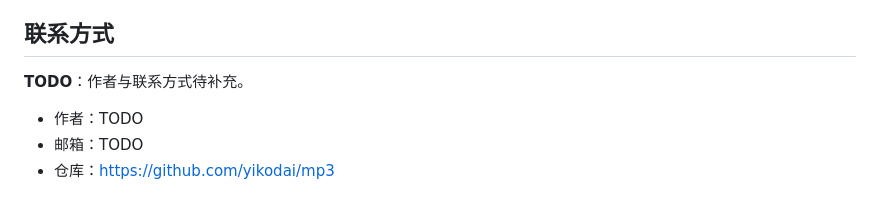
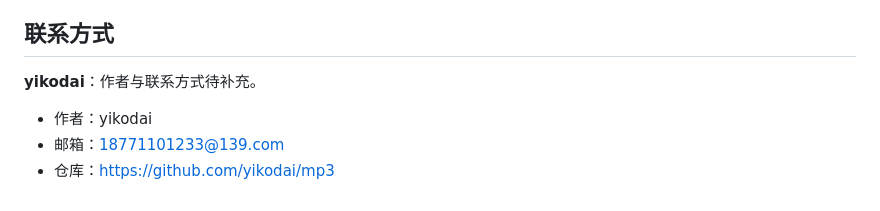
Before and after one commit to yikodai/mp3, a Markdown page: README.md, the part around the change. Rendered like a GitHub page.

```diff
--- a/README.md
+++ b/README.md
@@ -235,8 +235,8 @@ PyInstaller 对多数包都有官方 hook，但本项目有三处必须手动处
 
 ## 联系方式
 
-**TODO**：作者与联系方式待补充。
+**yikodai**：作者与联系方式待补充。
 
-- 作者：TODO
-- 邮箱：TODO
+- 作者：yikodai
+- 邮箱：18771101233@139.com
 - 仓库：<https://github.com/yikodai/mp3>
```
